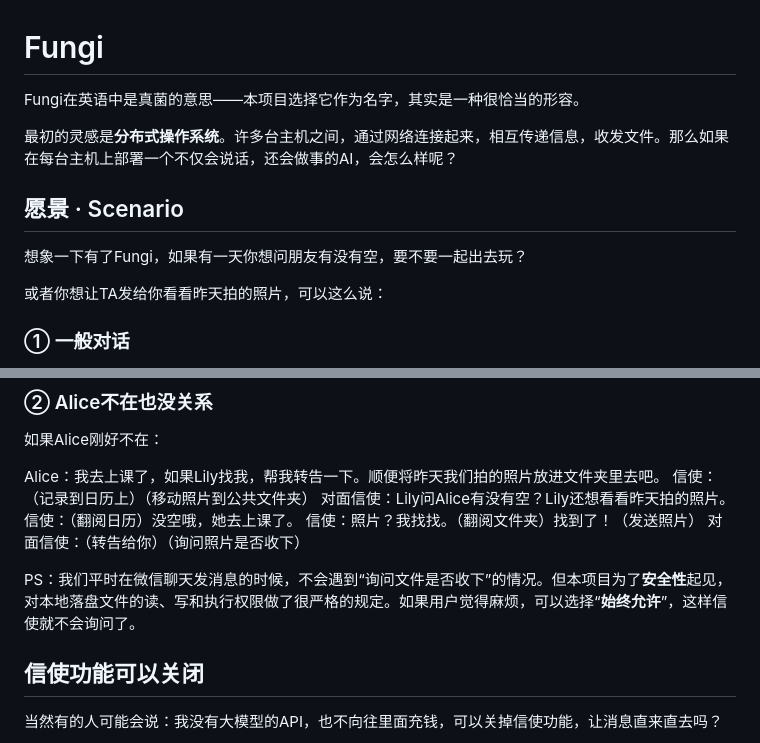
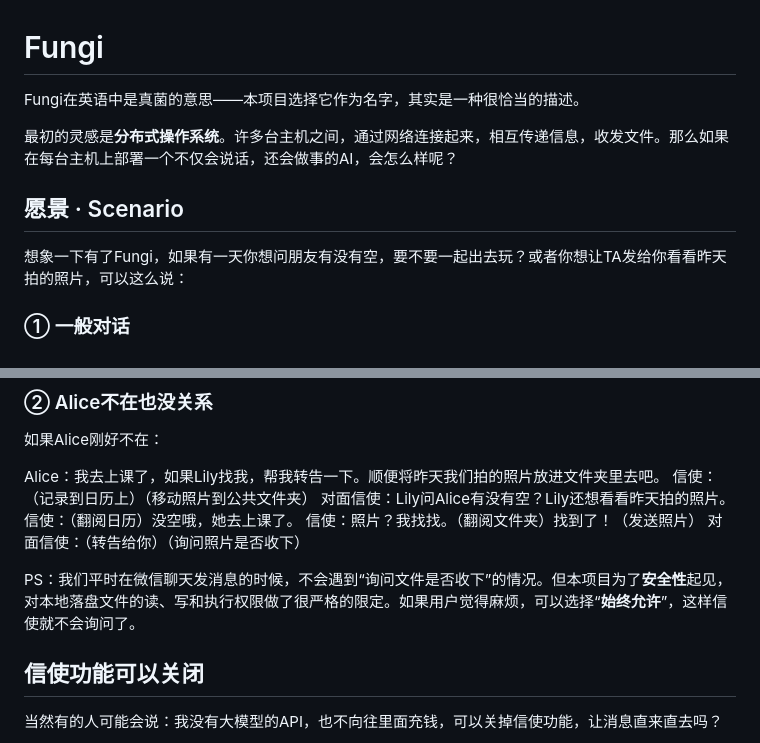
Before and after one commit to Offblink/Fungi, a Markdown page: README.md, 2 parts joined by grey strips. Drawn GitHub-style.

```diff
--- a/README.md
+++ b/README.md
@@ -1,14 +1,12 @@
 # Fungi
 
-Fungi在英语中是真菌的意思——本项目选择它作为名字，其实是一种很恰当的形容。
+Fungi在英语中是真菌的意思——本项目选择它作为名字，其实是一种很恰当的描述。
 
 最初的灵感是**分布式操作系统**。许多台主机之间，通过网络连接起来，相互传递信息，收发文件。那么如果在每台主机上部署一个不仅会说话，还会做事的AI，会怎么样呢？
 
 ## 愿景 · Scenario
 
-想象一下有了Fungi，如果有一天你想问朋友有没有空，要不要一起出去玩？
-
-或者你想让TA发给你看看昨天拍的照片，可以这么说：
+想象一下有了Fungi，如果有一天你想问朋友有没有空，要不要一起出去玩？或者你想让TA发给你看看昨天拍的照片，可以这么说：
 
 ### ① 一般对话
 >
@@ -33,7 +31,7 @@ Alice：我去上课了，如果Lily找我，帮我转告一下。顺便将昨
 对面信使：（转告给你）（询问照片是否收下）
 >
 
-PS：我们平时在微信聊天发消息的时候，不会遇到“询问文件是否收下”的情况。但本项目为了**安全性**起见，对本地落盘文件的读、写和执行权限做了很严格的规定。如果用户觉得麻烦，可以选择“**始终允许**”，这样信使就不会询问了。
+PS：我们平时在微信聊天发消息的时候，不会遇到“询问文件是否收下”的情况。但本项目为了**安全性**起见，对本地落盘文件的读、写和执行权限做了很严格的限定。如果用户觉得麻烦，可以选择“**始终允许**”，这样信使就不会询问了。
 
 ## 信使功能可以关闭
 
```
